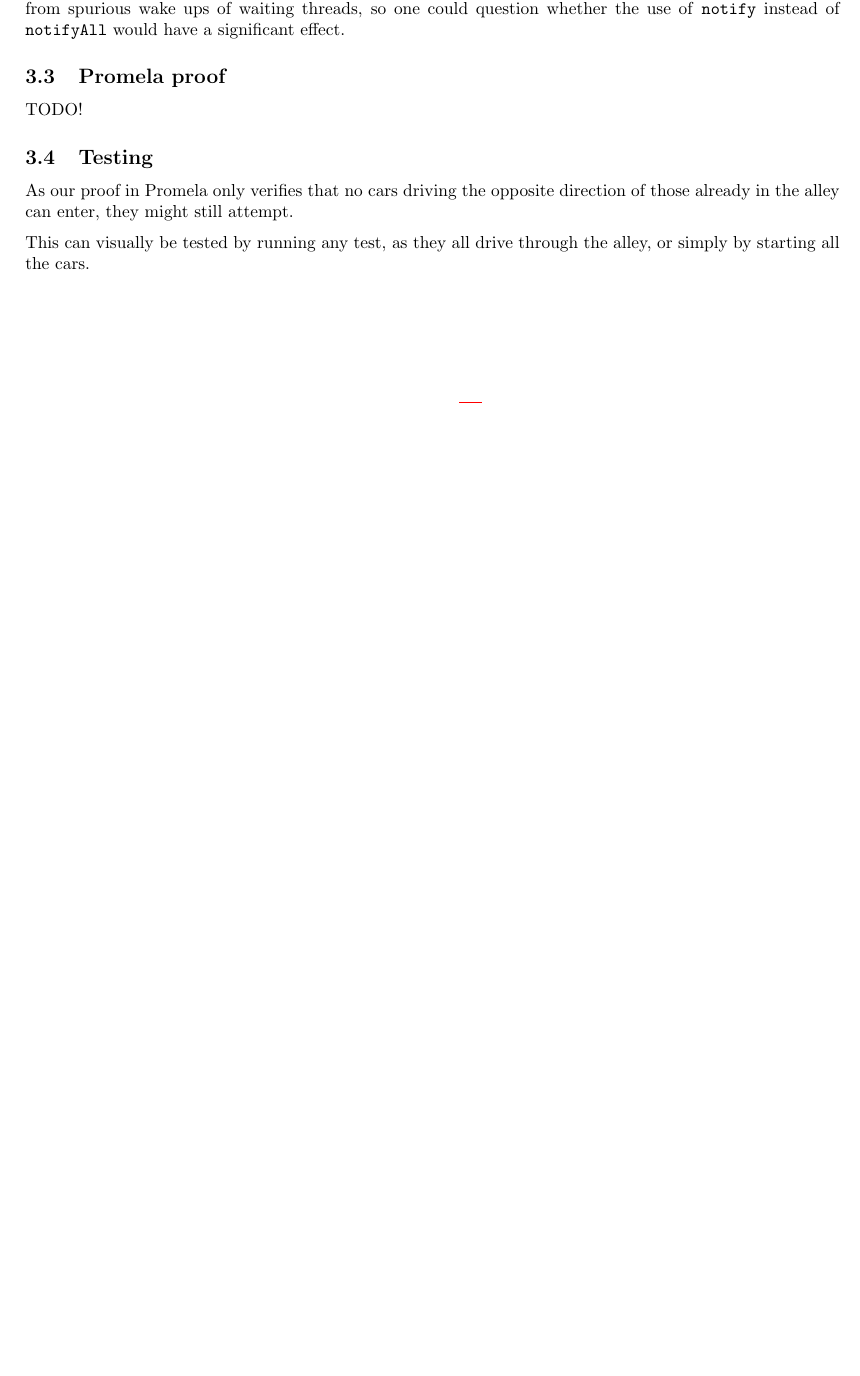
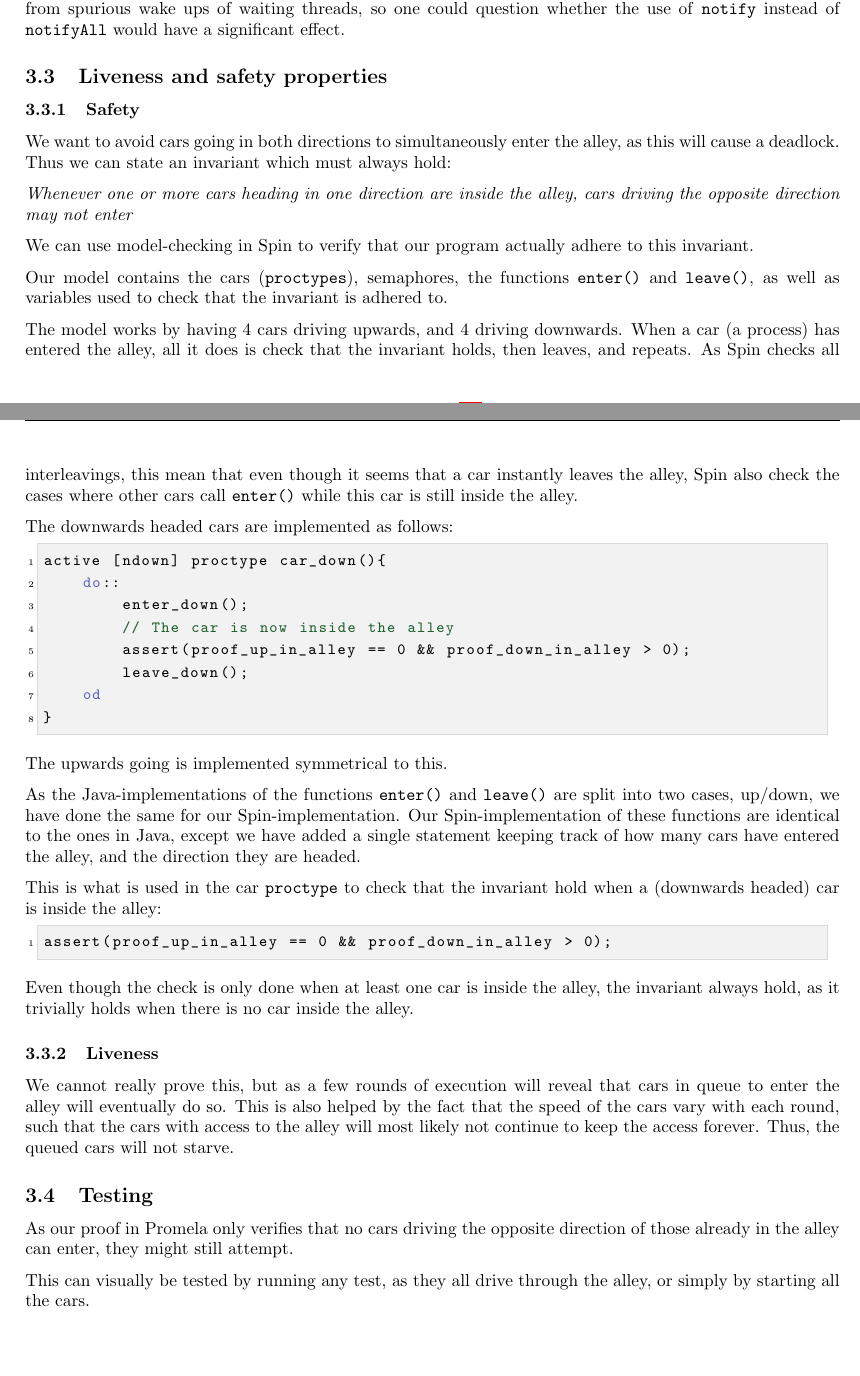
Before and after one commit to mfaerevaag/cars, a LaTeX document (report/report.tex, which reads report/sections/alley.tex): part of page 5 of 14 before the commit and two parts of pages 5 and 6 of 15 after it, the two joined at a grey line, cut so that both start at the same text, the shorter picture padded with empty space. Compiled offline with pdfLaTeX.

Commit message:
Alley - promela such motherfucker yes haii

```diff
--- a/report/sections/alley.tex
+++ b/report/sections/alley.tex
@@ -117,9 +117,49 @@ performance. Also, Java ``suffers'' from spurious wake ups of waiting
 threads, so one could question whether the use of \code{notify}
 instead of \code{notifyAll} would have a significant effect.
 
-\subsection{Promela proof}
+\subsection{Liveness and safety properties}
 \label{sub:all-proof}
-TODO!
+\subsubsection{Safety}
+We want to avoid cars going in both directions to simultaneously enter the alley, as this will cause a deadlock. Thus we can state an invariant which must always hold:
+
+
+\emph{Whenever one or more cars heading in one direction are inside the alley, cars driving the opposite direction may not enter}
+
+
+We can use model-checking in Spin to verify that our program actually adhere to this invariant.
+
+Our model contains the cars (\code{proctypes}), semaphores, the functions \code{enter()} and \code{leave()}, as well as variables used to check that the invariant is adhered to.
+
+The model works by having 4 cars driving upwards, and 4 driving downwards. When a car (a process) has entered the alley, all it does is check that the invariant holds, then leaves, and repeats. As Spin checks all interleavings, this mean that even though it seems that a car instantly leaves the alley, Spin also check the cases where other cars call \code{enter()} while this car is still inside the alley.
+
+The downwards headed cars are implemented as follows:
+\begin{promela}
+active [ndown] proctype car_down(){
+	do::
+		enter_down();
+		// The car is now inside the alley
+		assert(proof_up_in_alley == 0 && proof_down_in_alley > 0);
+		leave_down();
+	od
+}
+\end{promela}
+
+The upwards going is implemented symmetrical to this.
+
+As the Java-implementations of the functions \code{enter()} and \code{leave()} are split into two cases, up/down, we have done the same for our Spin-implementation. Our Spin-implementation of these functions are identical to the ones in Java, except we have added a single statement keeping track of how many cars have entered the alley, and the direction they are headed.
+
+This is what is used in the car \code{proctype} to check that the invariant hold when a (downwards headed) car is inside the alley:
+\begin{promela}
+assert(proof_up_in_alley == 0 && proof_down_in_alley > 0);
+\end{promela}
+
+
+
+Even though the check is only done when at least one car is inside the alley, the invariant always hold, as it trivially holds when there is no car inside the alley.
+
+
+\subsubsection{Liveness}
+We cannot really prove this, but as a few rounds of execution will reveal that cars in queue to enter the alley will eventually do so. This is also helped by the fact that the speed of the cars vary with each round, such that the cars with access to the alley will most likely not continue to keep the access forever. Thus, the queued cars will not starve.
 
 
 \subsection{Testing}
```
